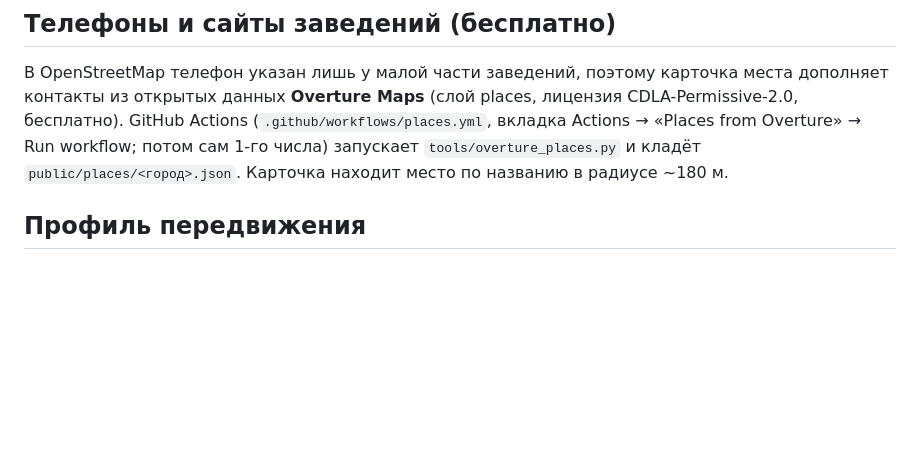
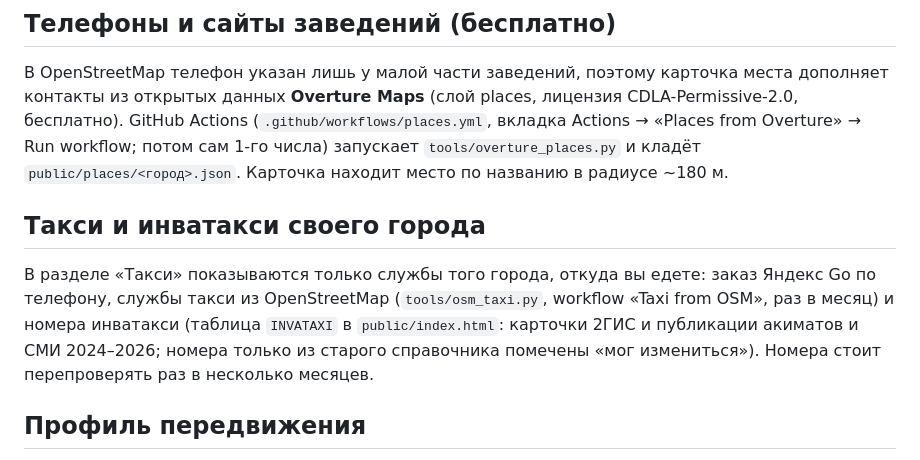
Before and after one commit to aiguzhin/inclusivecity-app, a Markdown page: README.md, the part around the change. Rendered like a GitHub page; blank space fills up the shorter version.

Commit message:
Документация: такси и инватакси по городам
Co-Authored-By: Claude Opus 5.5 <noreply@anthropic.com>
Claude-Session: https://claude.ai/code/session_01ExUmM25LNbMNGBqeqEVerX

```diff
--- a/README.md
+++ b/README.md
@@ -92,6 +92,13 @@ Apple (нужен Apple Developer, $99/год) и eGov пока показаны
 из открытых данных **Overture Maps** (слой places, лицензия CDLA-Permissive-2.0, бесплатно).
 GitHub Actions (`.github/workflows/places.yml`, вкладка Actions → «Places from Overture» → Run workflow; потом сам 1-го числа)
 запускает `tools/overture_places.py` и кладёт `public/places/<город>.json`. Карточка находит место по названию в радиусе ~180 м.
+
+## Такси и инватакси своего города
+
+В разделе «Такси» показываются только службы того города, откуда вы едете: заказ Яндекс Go по телефону,
+службы такси из OpenStreetMap (`tools/osm_taxi.py`, workflow «Taxi from OSM», раз в месяц) и номера инватакси
+(таблица `INVATAXI` в `public/index.html`: карточки 2ГИС и публикации акиматов и СМИ 2024–2026; номера только из старого
+справочника помечены «мог измениться»). Номера стоит перепроверять раз в несколько месяцев.
 
 ## Профиль передвижения
 
```
Also changed, not shown: CLAUDE.md (+4 -0 lines).
